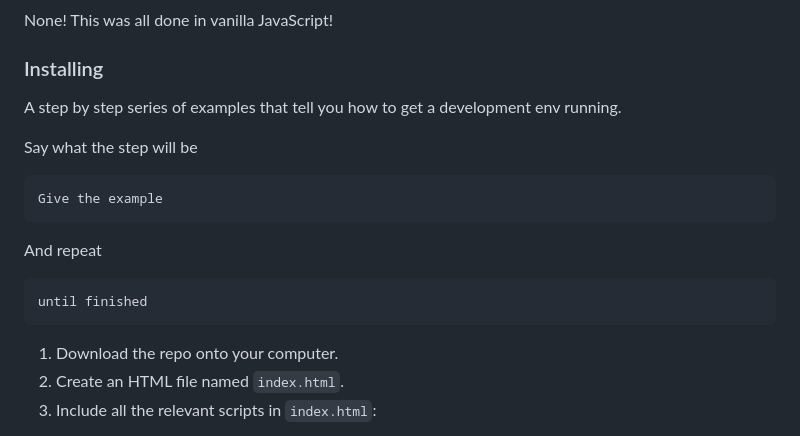
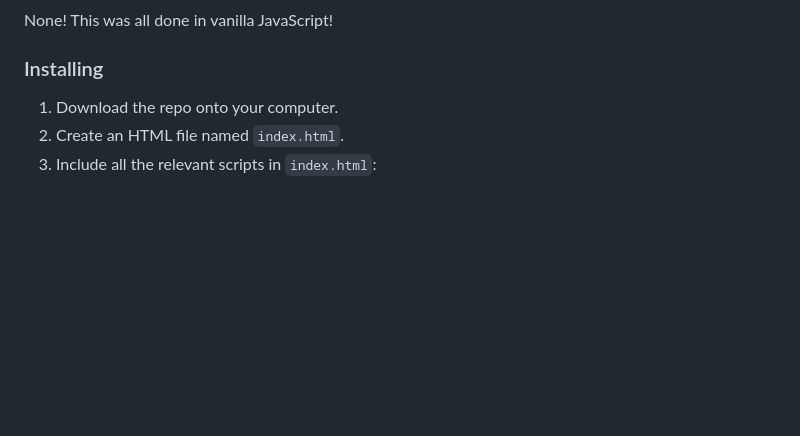
Before and after one commit to iancooperman/JavaScript-Game-Engine, a Markdown page: README.md, the part around one of its changes. GitHub-like rendering; blank space fills up the shorter version.

Commit message:
Removed boilerplate from installation section

````diff
--- a/README.md
+++ b/README.md
@@ -47,20 +47,6 @@ These instructions will get you a copy of the project up and running on your loc
 None! This was all done in vanilla JavaScript!
 
 ### Installing
-A step by step series of examples that tell you how to get a development env running.
-
-Say what the step will be
-
-```
-Give the example
-```
-
-And repeat
-
-```
-until finished
-```
-
 1. Download the repo onto your computer.
 2. Create an HTML file named `index.html`.
 3. Include all the relevant scripts in `index.html`:
````
Also changed, not shown: other parts of README.md (+2 -2 lines).
